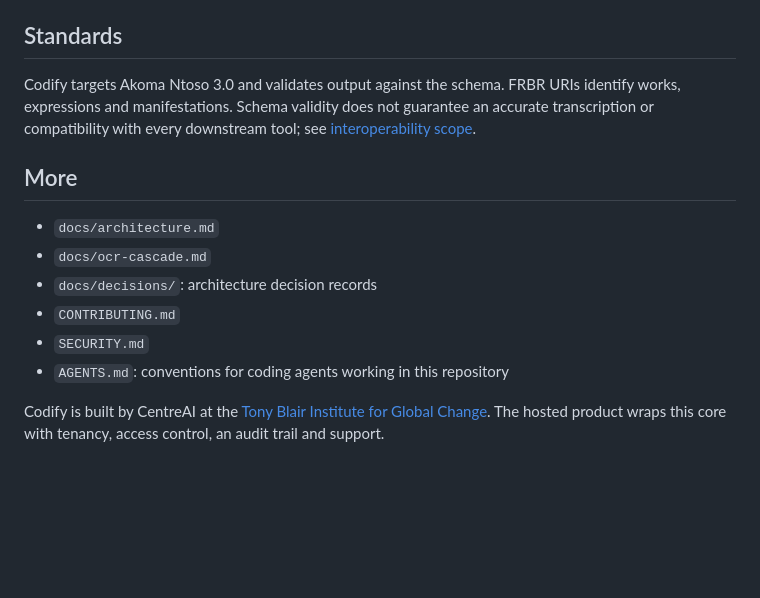
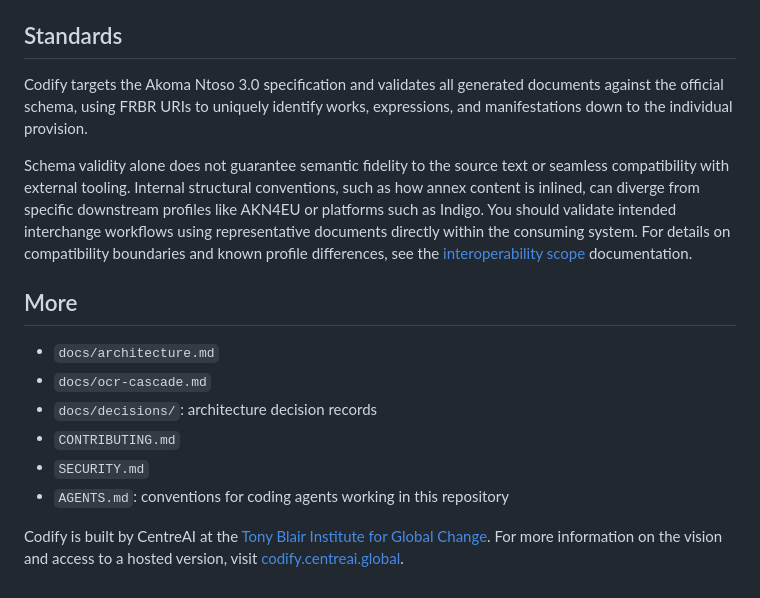
Before and after one commit to TBI-AI-Incubator/codify, a Markdown page: README.md, the part around the change. GitHub-like rendering; blank space fills up the shorter version.

Commit message:
📝 docs(readme): standards and more sections

```diff
--- a/README.md
+++ b/README.md
@@ -182,10 +182,17 @@ REQUIRE_DB=1 uv run pytest tests -m "integration and not live_llm" -q
 
 ## Standards
 
-Codify targets Akoma Ntoso 3.0 and validates output against the schema. FRBR URIs
-identify works, expressions and manifestations. Schema validity does not guarantee an
-accurate transcription or compatibility with every downstream tool; see
-[interoperability scope](docs/akn4eu-divergences.md).
+Codify targets the Akoma Ntoso 3.0 specification and validates all generated documents
+against the official schema, using FRBR URIs to uniquely identify works, expressions, and
+manifestations down to the individual provision.
+
+Schema validity alone does not guarantee semantic fidelity to the source text or seamless
+compatibility with external tooling. Internal structural conventions, such as how annex
+content is inlined, can diverge from specific downstream profiles like AKN4EU or platforms
+such as Indigo. You should validate intended interchange workflows using representative
+documents directly within the consuming system. For details on compatibility boundaries
+and known profile differences, see the
+[interoperability scope](docs/akn4eu-divergences.md) documentation.
 
 ## More
 
@@ -197,5 +204,6 @@ accurate transcription or compatibility with every downstream tool; see
 - `AGENTS.md`: conventions for coding agents working in this repository
 
 Codify is built by CentreAI at the
-[Tony Blair Institute for Global Change](https://institute.global). The hosted product
-wraps this core with tenancy, access control, an audit trail and support.
+[Tony Blair Institute for Global Change](https://institute.global). For more information
+on the vision and access to a hosted version, visit
+[codify.centreai.global](https://codify.centreai.global).
```
